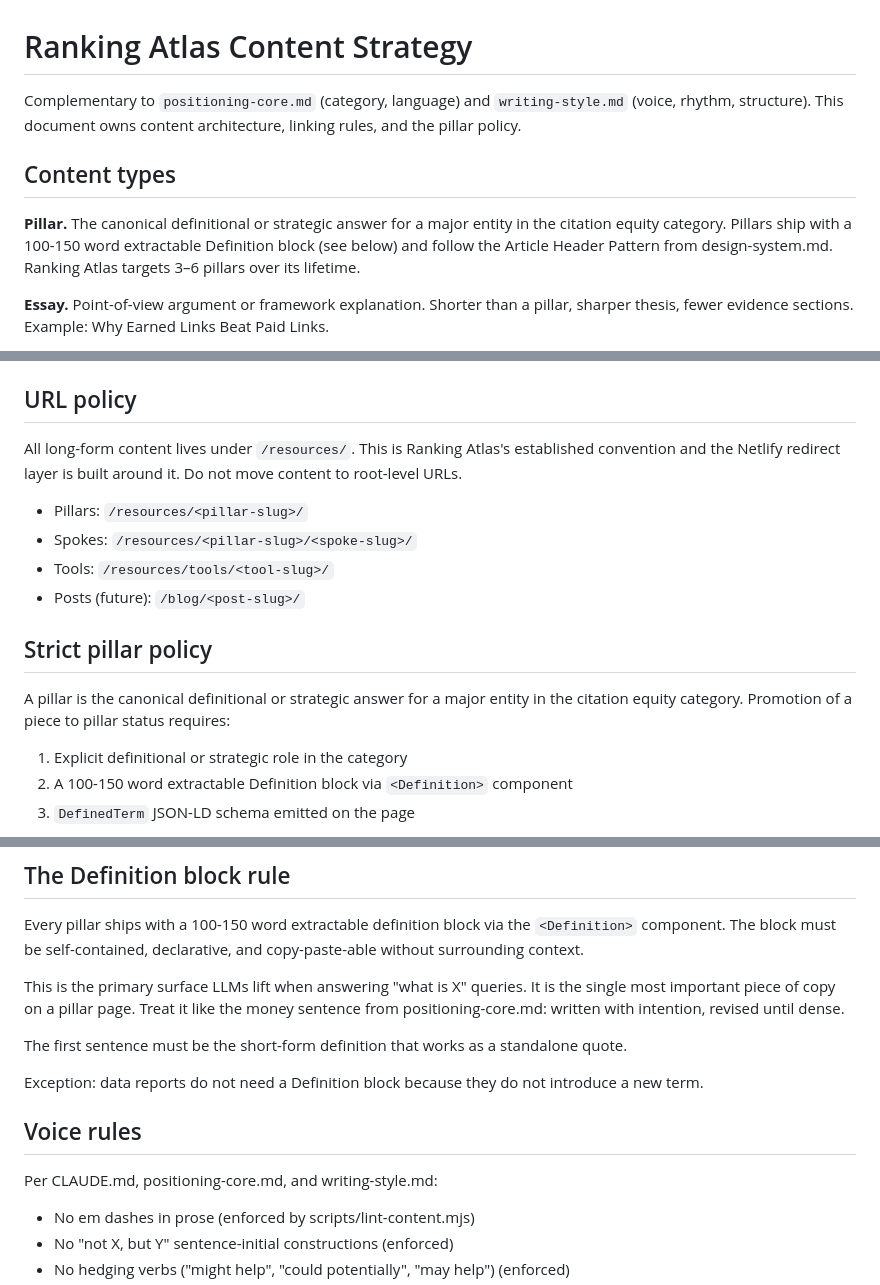
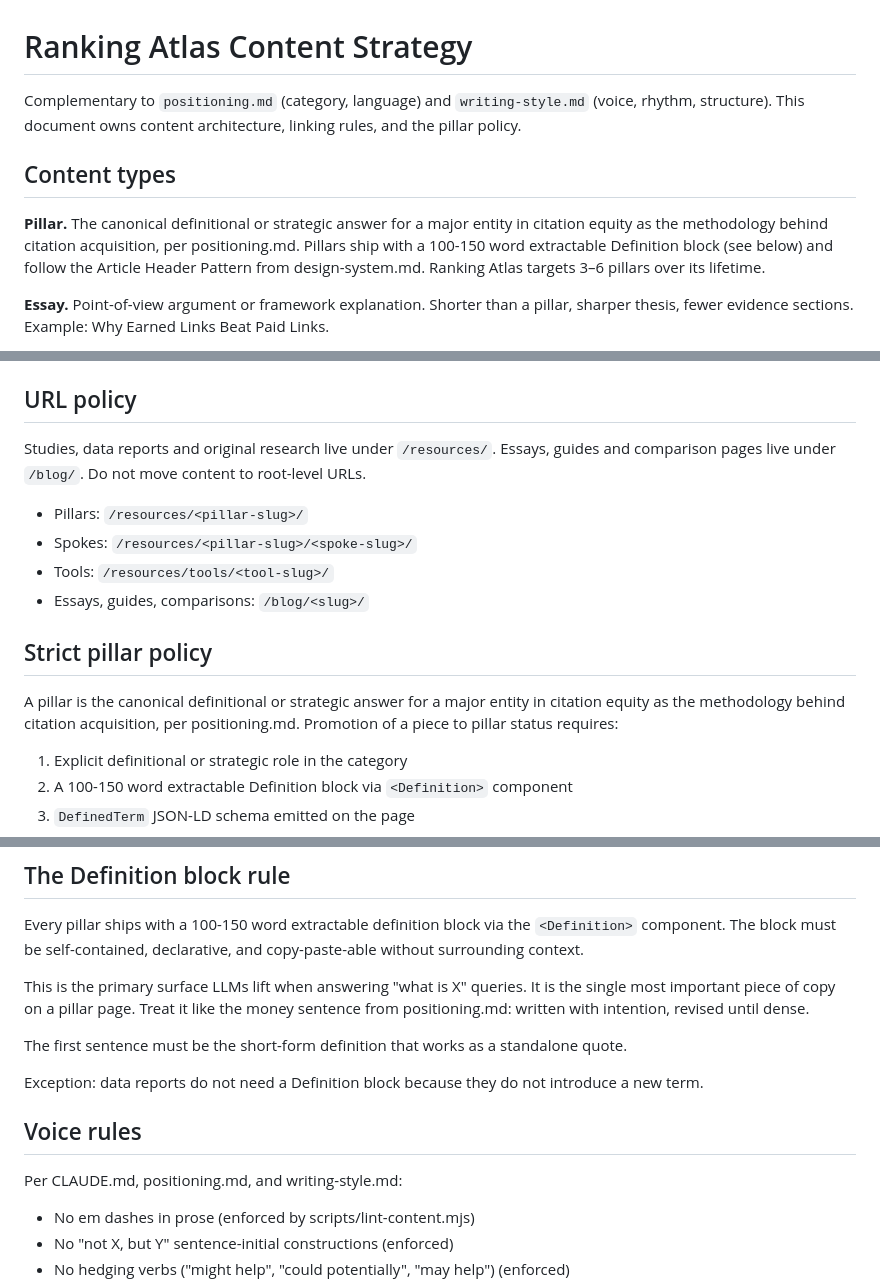
Before and after one commit to dpf1988/ranking-atlas-website, a Markdown page: docs/content-strategy.md, 3 parts joined by grey strips. GitHub-like rendering.

Commit message:
docs: align content-strategy with positioning.md

```diff
--- a/docs/content-strategy.md
+++ b/docs/content-strategy.md
@@ -1,10 +1,10 @@
 # Ranking Atlas Content Strategy
 
-Complementary to `positioning-core.md` (category, language) and `writing-style.md` (voice, rhythm, structure). This document owns content architecture, linking rules, and the pillar policy.
+Complementary to `positioning.md` (category, language) and `writing-style.md` (voice, rhythm, structure). This document owns content architecture, linking rules, and the pillar policy.
 
 ## Content types
 
-**Pillar.** The canonical definitional or strategic answer for a major entity in the citation equity category. Pillars ship with a 100-150 word extractable Definition block (see below) and follow the Article Header Pattern from design-system.md. Ranking Atlas targets 3–6 pillars over its lifetime.
+**Pillar.** The canonical definitional or strategic answer for a major entity in citation equity as the methodology behind citation acquisition, per positioning.md. Pillars ship with a 100-150 word extractable Definition block (see below) and follow the Article Header Pattern from design-system.md. Ranking Atlas targets 3–6 pillars over its lifetime.
 
 **Essay.** Point-of-view argument or framework explanation. Shorter than a pillar, sharper thesis, fewer evidence sections. Example: Why Earned Links Beat Paid Links.
 
@@ -20,16 +20,16 @@ Complementary to `positioning-core.md` (category, language) and `writing-style.m
 
 ## URL policy
 
-All long-form content lives under `/resources/`. This is Ranking Atlas's established convention and the Netlify redirect layer is built around it. Do not move content to root-level URLs.
+Studies, data reports and original research live under `/resources/`. Essays, guides and comparison pages live under `/blog/`. Do not move content to root-level URLs.
 
 - Pillars: `/resources/<pillar-slug>/`
 - Spokes: `/resources/<pillar-slug>/<spoke-slug>/`
 - Tools: `/resources/tools/<tool-slug>/`
-- Posts (future): `/blog/<post-slug>/`
+- Essays, guides, comparisons: `/blog/<slug>/`
 
 ## Strict pillar policy
 
-A pillar is the canonical definitional or strategic answer for a major entity in the citation equity category. Promotion of a piece to pillar status requires:
+A pillar is the canonical definitional or strategic answer for a major entity in citation equity as the methodology behind citation acquisition, per positioning.md. Promotion of a piece to pillar status requires:
 
 1. Explicit definitional or strategic role in the category
 2. A 100-150 word extractable Definition block via `<Definition>` component
@@ -52,7 +52,7 @@ Everything else is an Essay, Data Report, Guide, spoke, tool, or post. Ranking A
 
 Every pillar ships with a 100-150 word extractable definition block via the `<Definition>` component. The block must be self-contained, declarative, and copy-paste-able without surrounding context.
 
-This is the primary surface LLMs lift when answering "what is X" queries. It is the single most important piece of copy on a pillar page. Treat it like the money sentence from positioning-core.md: written with intention, revised until dense.
+This is the primary surface LLMs lift when answering "what is X" queries. It is the single most important piece of copy on a pillar page. Treat it like the money sentence from positioning.md: written with intention, revised until dense.
 
 The first sentence must be the short-form definition that works as a standalone quote.
 
@@ -60,7 +60,7 @@ Exception: data reports do not need a Definition block because they do not intro
 
 ## Voice rules
 
-Per CLAUDE.md, positioning-core.md, and writing-style.md:
+Per CLAUDE.md, positioning.md, and writing-style.md:
 
 - No em dashes in prose (enforced by scripts/lint-content.mjs)
 - No "not X, but Y" sentence-initial constructions (enforced)
```
